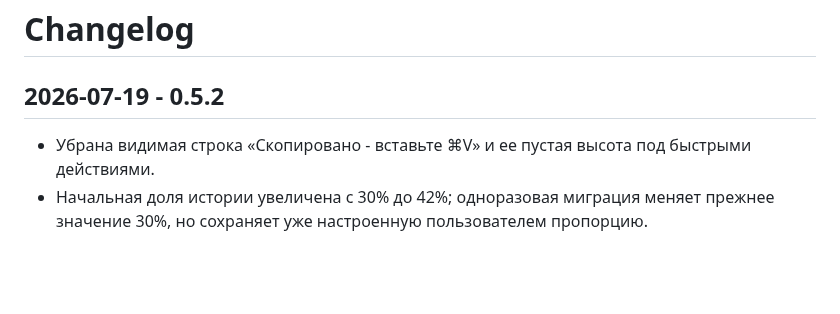
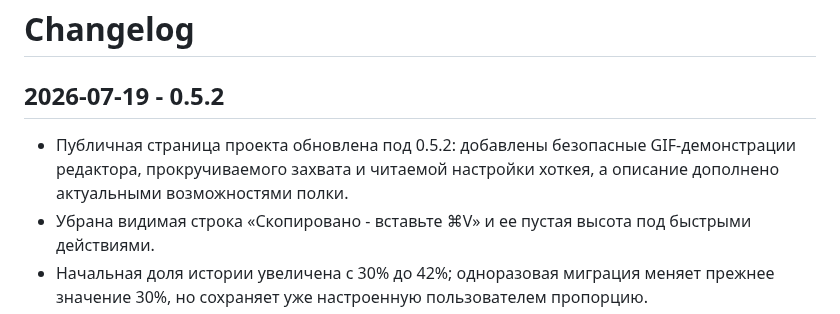
Before and after one commit to bogdan0dzuba/screenshotapp-bogdan, a Markdown page: docs/changelog/CHANGELOG.md, the part around the change. Drawn GitHub-style; blank space fills up the shorter version.

```diff
--- a/docs/changelog/CHANGELOG.md
+++ b/docs/changelog/CHANGELOG.md
@@ -2,6 +2,7 @@
 
 ## 2026-07-19 - 0.5.2
 
+- Публичная страница проекта обновлена под 0.5.2: добавлены безопасные GIF-демонстрации редактора, прокручиваемого захвата и читаемой настройки хоткея, а описание дополнено актуальными возможностями полки.
 - Убрана видимая строка «Скопировано - вставьте ⌘V» и ее пустая высота под быстрыми действиями.
 - Начальная доля истории увеличена с 30% до 42%; одноразовая миграция меняет прежнее значение 30%, но сохраняет уже настроенную пользователем пропорцию.
 - Миниатюры истории увеличены до 104 × 66 pt, расстояние между строками увеличено, а невыбранные строки получили легкую подложку для визуального разделения.
```
Also changed, not shown: README.md (+17 -0 lines), docs/assets/editor-demo.gif (added), docs/assets/hotkey-demo.gif, docs/assets/scroll-capture-demo.gif (added), 2 other files.
